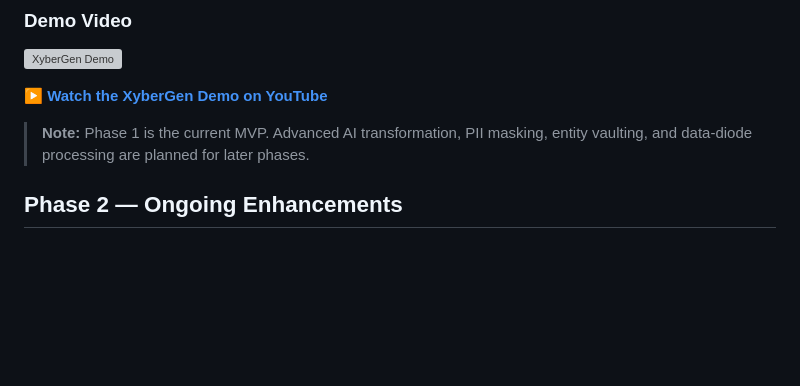
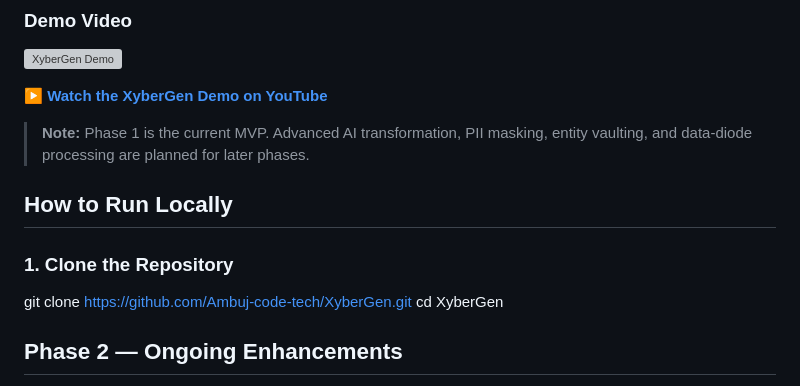
Before and after one commit to Ambuj-code-tech/XyberGen, a Markdown page: README.md, the part around the change. Rendered like a GitHub page; blank space fills up the shorter version; grey boxes are pictures that could not be loaded.

```diff
--- a/README.md
+++ b/README.md
@@ -38,6 +38,12 @@ The current repository contains the initial working application and focuses on t
 **[▶ Watch the XyberGen Demo on YouTube](https://www.youtube.com/watch?v=iUsUd0wf0Uc)**
 
 > **Note:** Phase 1 is the current MVP. Advanced AI transformation, PII masking, entity vaulting, and data-diode processing are planned for later phases.
+
+## How to Run Locally
+
+### 1. Clone the Repository
+git clone https://github.com/Ambuj-code-tech/XyberGen.git
+cd XyberGen
 
 ## Phase 2 — Ongoing Enhancements
 
```
